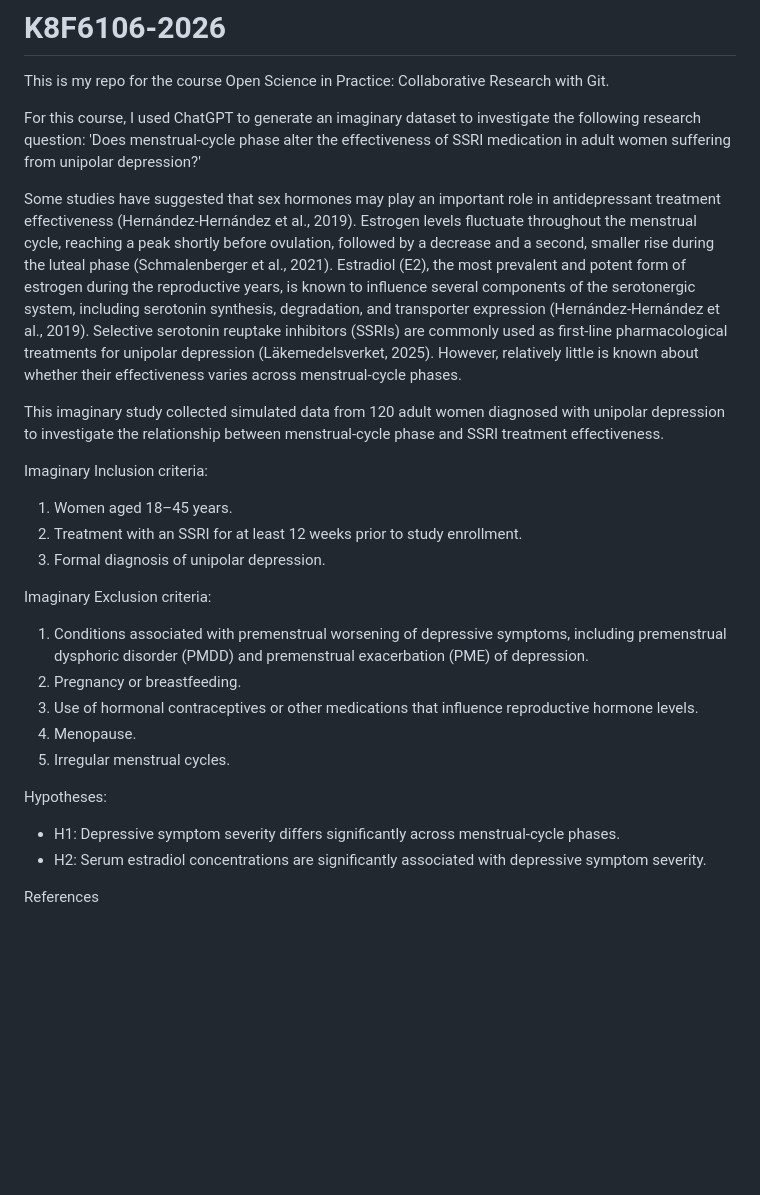
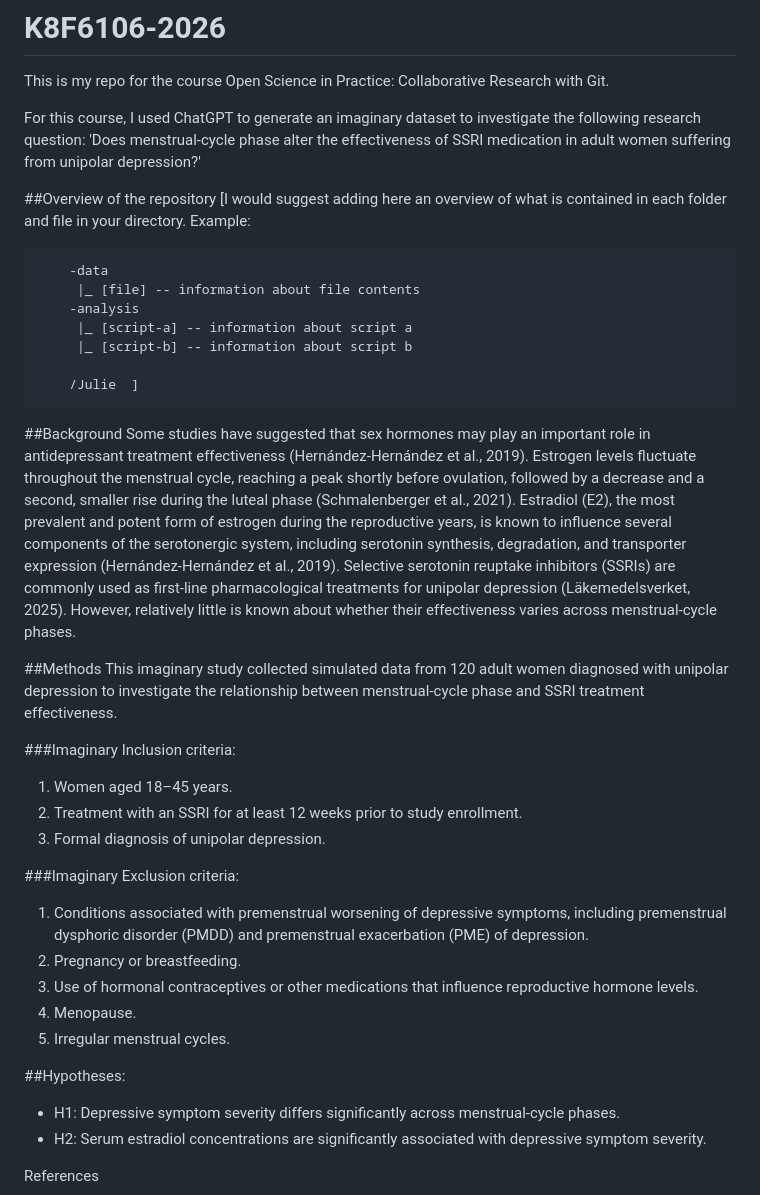
Before and after one commit to Julia-Stache/K8F6106-2026, a Markdown page: README.md, the part around the change. GitHub-like rendering; blank space fills up the shorter version.

Commit message:
Updated README.md
Added clearer headings; added suggested overview of repository contents

```diff
--- a/README.md
+++ b/README.md
@@ -3,23 +3,36 @@ This is my repo for the course Open Science in Practice: Collaborative Research
 
 For this course, I used ChatGPT to generate an imaginary dataset to investigate the following research question: 'Does menstrual-cycle phase alter the effectiveness of SSRI medication in adult women suffering from unipolar depression?'
 
+##Overview of the repository
+        [I would suggest adding here an overview of what is contained in each folder and file in your directory. Example:
+
+        -data
+         |_ [file] -- information about file contents
+        -analysis
+         |_ [script-a] -- information about script a
+         |_ [script-b] -- information about script b
+
+        /Julie  ]
+
+##Background
 Some studies have suggested that sex hormones may play an important role in antidepressant treatment effectiveness (Hernández-Hernández et al., 2019). Estrogen levels fluctuate throughout the menstrual cycle, reaching a peak shortly before ovulation, followed by a decrease and a second, smaller rise during the luteal phase (Schmalenberger et al., 2021). Estradiol (E2), the most prevalent and potent form of estrogen during the reproductive years, is known to influence several components of the serotonergic system, including serotonin synthesis, degradation, and transporter expression (Hernández-Hernández et al., 2019). Selective serotonin reuptake inhibitors (SSRIs) are commonly used as first-line pharmacological treatments for unipolar depression (Läkemedelsverket, 2025). However, relatively little is known about whether their effectiveness varies across menstrual-cycle phases.
 
+##Methods
 This imaginary study collected simulated data from 120 adult women diagnosed with unipolar depression to investigate the relationship between menstrual-cycle phase and SSRI treatment effectiveness.
 
-Imaginary Inclusion criteria:
+###Imaginary Inclusion criteria:
 1) Women aged 18–45 years.
 2) Treatment with an SSRI for at least 12 weeks prior to study enrollment.
 3) Formal diagnosis of unipolar depression.
 
-Imaginary Exclusion criteria:
+###Imaginary Exclusion criteria:
 1) Conditions associated with premenstrual worsening of depressive symptoms, including premenstrual dysphoric disorder (PMDD) and premenstrual exacerbation (PME) of depression.
 2) Pregnancy or breastfeeding.
 3) Use of hormonal contraceptives or other medications that influence reproductive hormone levels.
 4) Menopause.
 5) Irregular menstrual cycles.
 
-Hypotheses:
+##Hypotheses:
 - H1: Depressive symptom severity differs significantly across menstrual-cycle phases.
 - H2: Serum estradiol concentrations are significantly associated with depressive symptom severity.
 
```
